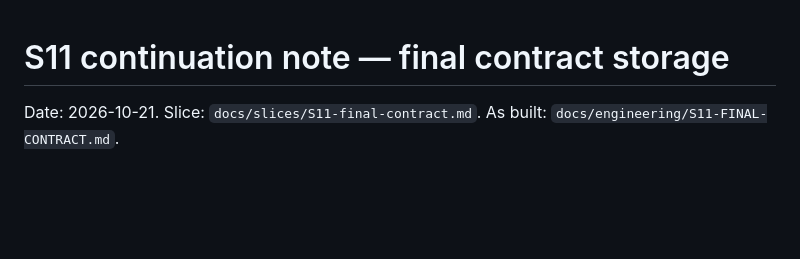
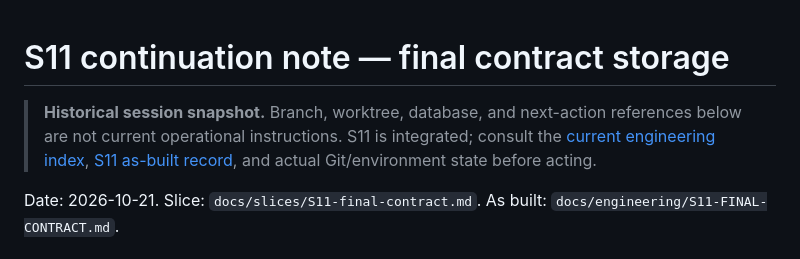
Before and after one commit to dwats250/modeling-standard, a Markdown page: docs/engineering/S11-CONTINUATION.md, the part around the change. Rendered like a GitHub page; blank space fills up the shorter version.

Commit message:
Mark S11 continuation as historical state

```diff
--- a/docs/engineering/S11-CONTINUATION.md
+++ b/docs/engineering/S11-CONTINUATION.md
@@ -1,4 +1,6 @@
 # S11 continuation note — final contract storage
+
+> **Historical session snapshot.** Branch, worktree, database, and next-action references below are not current operational instructions. S11 is integrated; consult the [current engineering index](README.md), [S11 as-built record](S11-FINAL-CONTRACT.md), and actual Git/environment state before acting.
 
 Date: 2026-10-21. Slice: `docs/slices/S11-final-contract.md`. As built: `docs/engineering/S11-FINAL-CONTRACT.md`.
 
```
